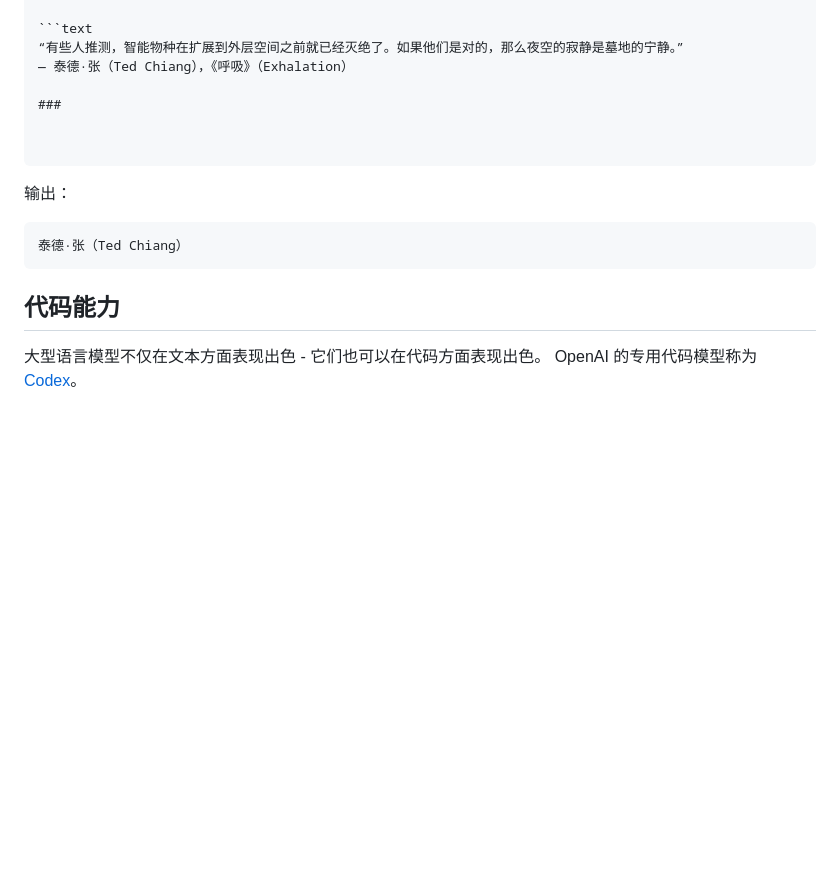
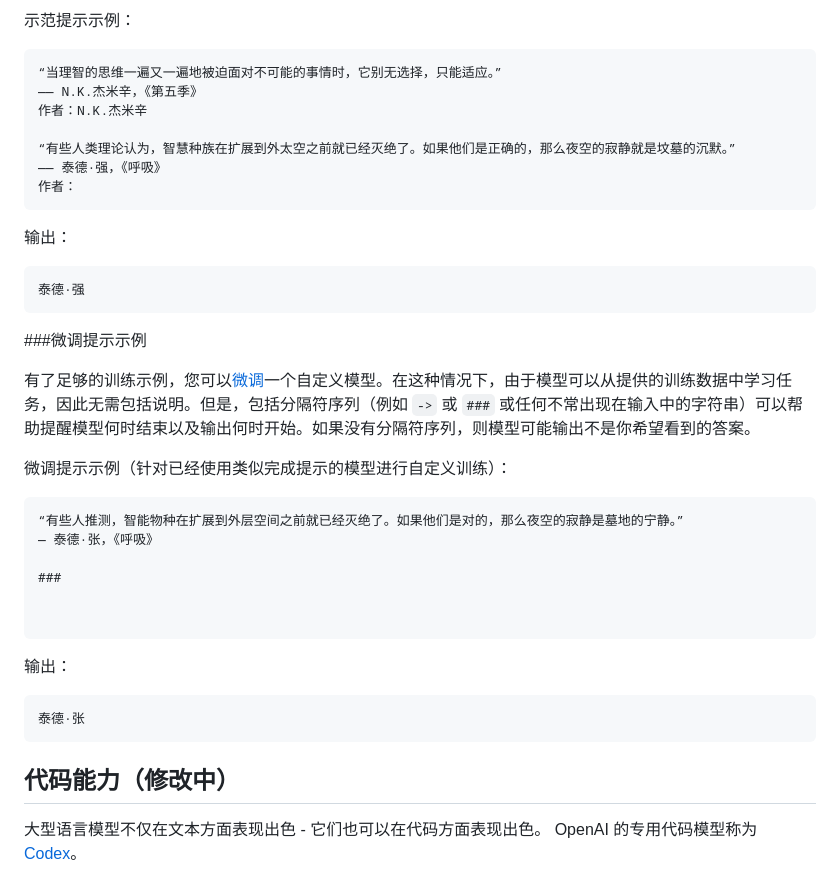
Before and after one commit to bytechina/openai-cookbook-zh, a Markdown page: how_to_work_with_large_language_models.md, the part around one of its changes. Drawn GitHub-style; blank space fills up the shorter version.

````diff
--- a/how_to_work_with_large_language_models.md
+++ b/how_to_work_with_large_language_models.md
@@ -53,7 +72,28 @@ GPT-3驱动了[hundreds of software products][GPT3 Apps Blog Post]，包括生
+示范提示示例：
+
+```text
+“当理智的思维一遍又一遍地被迫面对不可能的事情时，它别无选择，只能适应。”
+—— N.K.杰米辛，《第五季》
+作者：N.K.杰米辛
+
+“有些人类理论认为，智慧种族在扩展到外太空之前就已经灭绝了。如果他们是正确的，那么夜空的寂静就是坟墓的沉默。”
+—— 泰德·强，《呼吸》
+作者：
+```
+输出：
+
+```text
+泰德·强
+```
+###微调提示示例
+
+有了足够的训练示例，您可以[微调][微调文档]一个自定义模型。在这种情况下，由于模型可以从提供的训练数据中学习任务，因此无需包括说明。但是，包括分隔符序列（例如 `->` 或 `###` 或任何不常出现在输入中的字符串）可以帮助提醒模型何时结束以及输出何时开始。如果没有分隔符序列，则模型可能输出不是你希望看到的答案。
+
+微调提示示例（针对已经使用类似完成提示的模型进行自定义训练）：
 
 ```text
 “有些人推测，智能物种在扩展到外层空间之前就已经灭绝了。如果他们是对的，那么夜空的寂静是墓地的宁静。”
-― 泰德·张（Ted Chiang），《呼吸》（Exhalation）
+― 泰德·张，《呼吸》
 
 ###
 
@@ -63,10 +103,10 @@ GPT-3驱动了[hundreds of software products][GPT3 Apps Blog Post]，包括生
 输出：
 
 ```text
-泰德·张（Ted Chiang）
+泰德·张
 ```
 
-## 代码能力
+## 代码能力（修改中）
 
 大型语言模型不仅在文本方面表现出色 - 它们也可以在代码方面表现出色。 OpenAI 的专用代码模型称为[Codex]。
 
````
Also changed, not shown: other parts of how_to_work_with_large_language_models.md (+37 -17 lines), README.md (+1 -1 lines).
